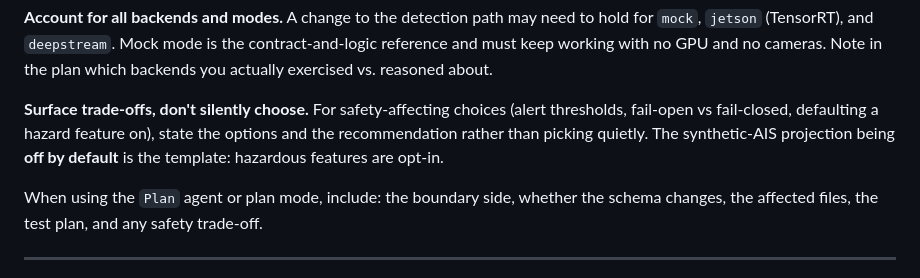
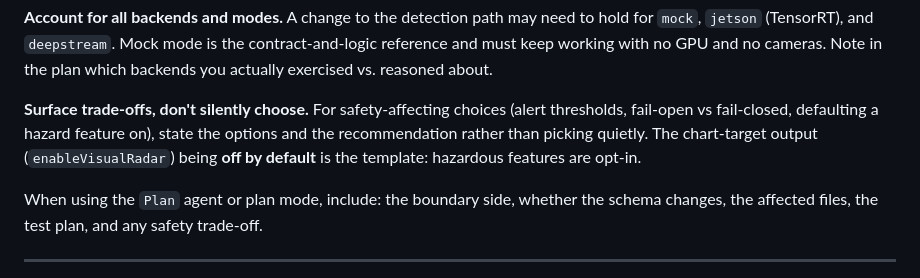
Before and after one commit to KEGustafsson/vision-ai, a Markdown page: AGENTS.md, the part around the change. Drawn GitHub-style.

Commit message:
Name the chart-target output in the opt-in example in AGENTS.md
The synthetic AIS projection it cited is now published as camera sensor
targets; the off-by-default rule it illustrates is unchanged.

```diff
--- a/AGENTS.md
+++ b/AGENTS.md
@@ -109,7 +109,7 @@ Note in the plan which backends you actually exercised vs. reasoned about.
 **Surface trade-offs, don't silently choose.** For safety-affecting choices
 (alert thresholds, fail-open vs fail-closed, defaulting a hazard feature on),
 state the options and the recommendation rather than picking quietly. The
-synthetic-AIS projection being **off by default** is the template: hazardous
+chart-target output (`enableVisualRadar`) being **off by default** is the template: hazardous
 features are opt-in.
 
 When using the `Plan` agent or plan mode, include: the boundary side, whether
```
